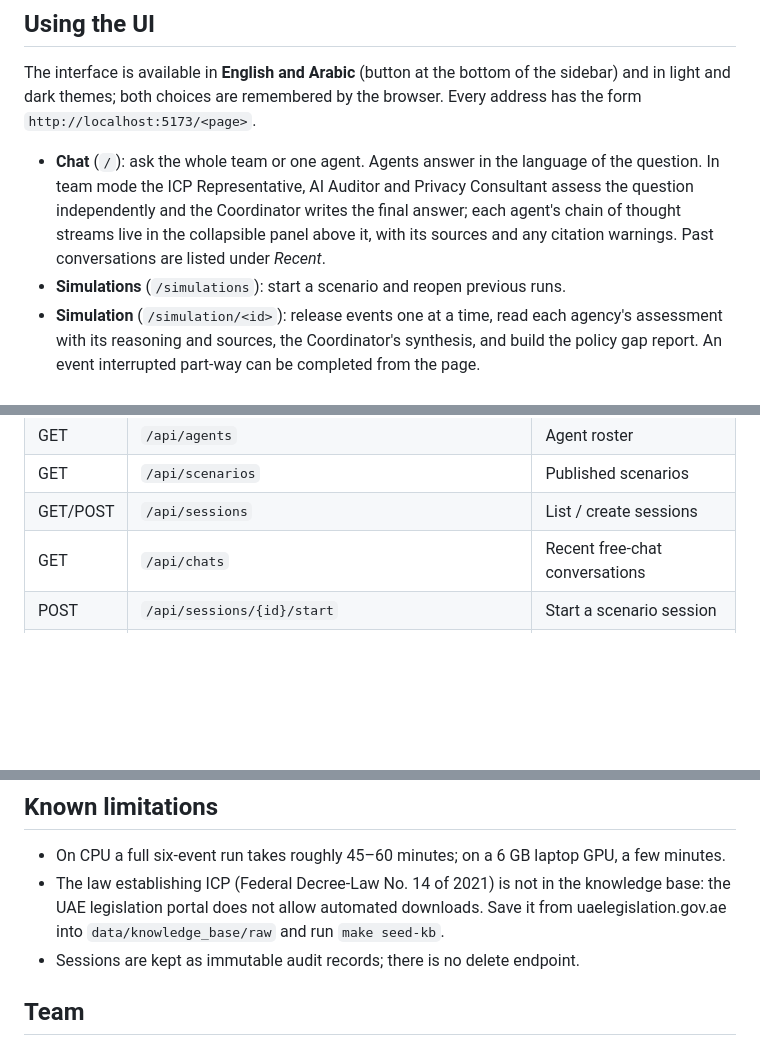
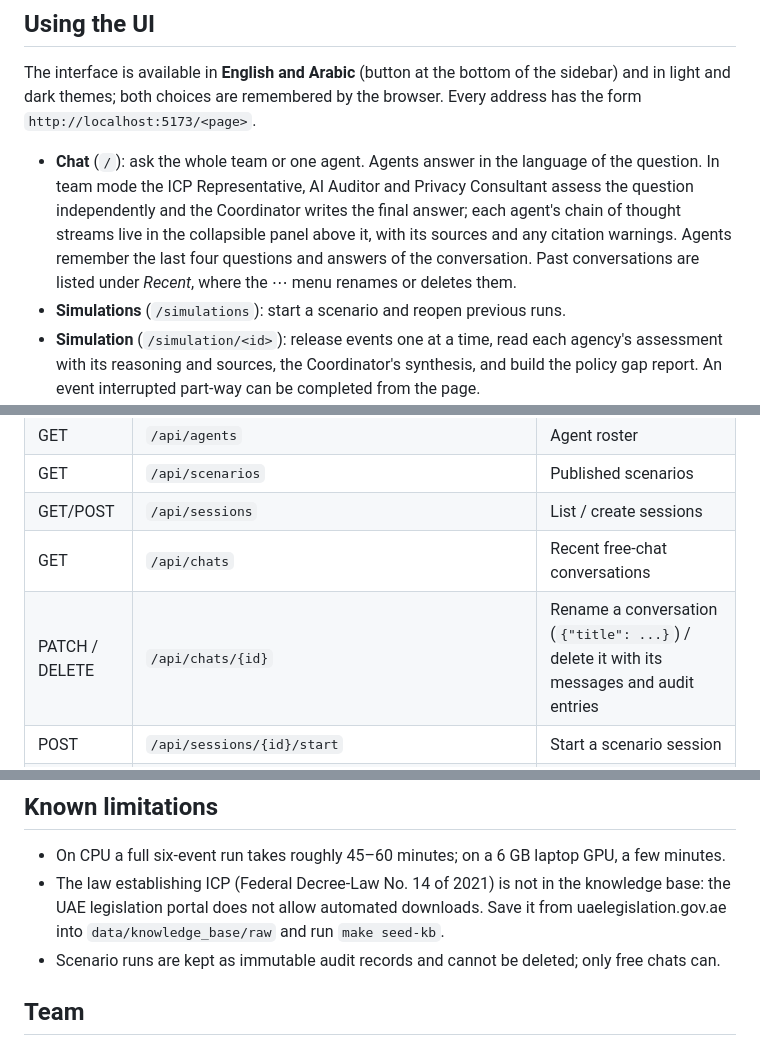
Before and after one commit to FirasArafah/UAE-Gov-AI-Agents, a Markdown page: README.md, 3 parts joined by grey strips. Drawn GitHub-style; blank space fills up the shorter version.

Commit message:
docs: document chat rename, delete and conversation memory

```diff
--- a/README.md
+++ b/README.md
@@ -88,7 +88,8 @@ light and dark themes; both choices are remembered by the browser. Every address
   question. In team mode the ICP Representative, AI Auditor and Privacy Consultant assess the
   question independently and the Coordinator writes the final answer; each agent's chain of
   thought streams live in the collapsible panel above it, with its sources and any citation
-  warnings. Past conversations are listed under *Recent*.
+  warnings. Agents remember the last four questions and answers of the conversation. Past
+  conversations are listed under *Recent*, where the ⋯ menu renames or deletes them.
 - **Simulations** (`/simulations`): start a scenario and reopen previous runs.
 - **Simulation** (`/simulation/<id>`): release events one at a time, read each agency's
   assessment with its reasoning and sources, the Coordinator's synthesis, and build the policy
@@ -157,6 +158,7 @@ Add `--with-embeddings` to the command in the Makefile to include the bge-m3 vec
 | GET | `/api/scenarios` | Published scenarios |
 | GET/POST | `/api/sessions` | List / create sessions |
 | GET | `/api/chats` | Recent free-chat conversations |
+| PATCH / DELETE | `/api/chats/{id}` | Rename a conversation (`{"title": ...}`) / delete it with its messages and audit entries |
 | POST | `/api/sessions/{id}/start` | Start a scenario session |
 | POST | `/api/sessions/{id}/advance` | Release the next event and run the coordination protocol |
 | POST | `/api/sessions/{id}/events/{seq}/run` | Re-run a released event that has no recorded assessments |
@@ -205,7 +207,7 @@ data/          knowledge base sources and scenarios
 - The law establishing ICP (Federal Decree-Law No. 14 of 2021) is not in the knowledge base:
   the UAE legislation portal does not allow automated downloads. Save it from
   uaelegislation.gov.ae into `data/knowledge_base/raw` and run `make seed-kb`.
-- Sessions are kept as immutable audit records; there is no delete endpoint.
+- Scenario runs are kept as immutable audit records and cannot be deleted; only free chats can.
 
 ## Team
 
```
